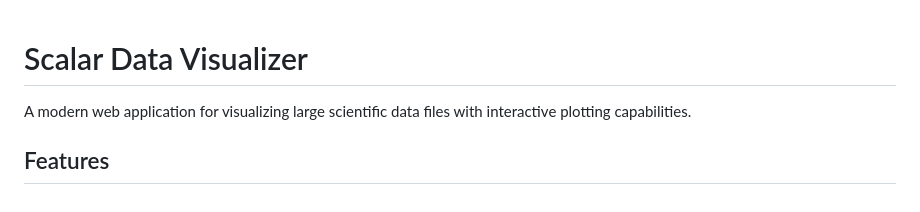
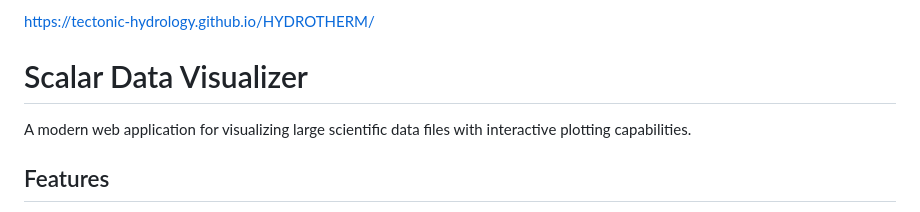
Before and after one commit to tectonic-hydrology/HYDROTHERM, a Markdown page: README.md, the part around the change. GitHub-like rendering.

```diff
--- a/README.md
+++ b/README.md
@@ -1,3 +1,5 @@
+https://tectonic-hydrology.github.io/HYDROTHERM/
+
 # Scalar Data Visualizer
 
 A modern web application for visualizing large scientific data files with interactive plotting capabilities.
```
